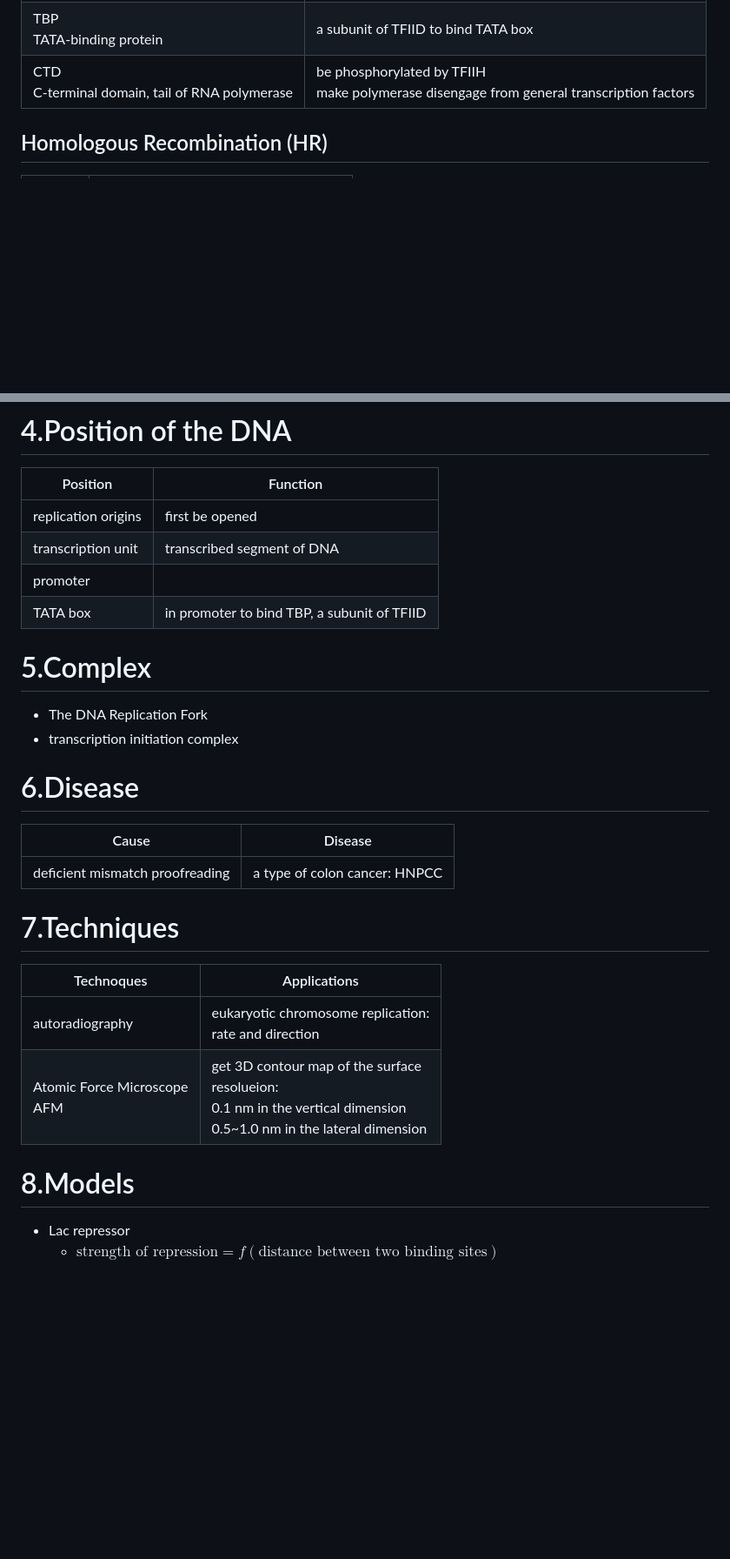
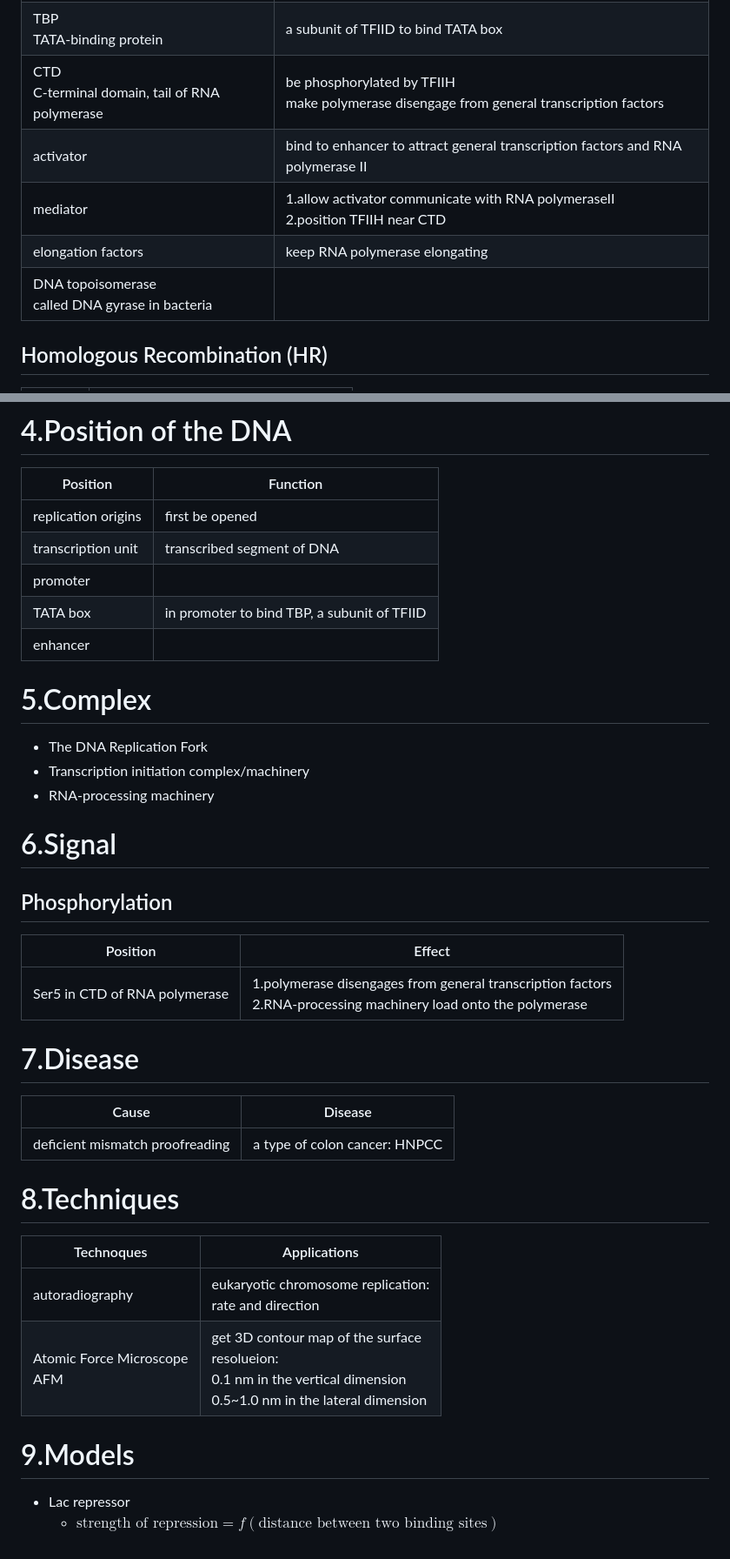
Before and after one commit to BrightMoon-FFRC037/Literature, a Markdown page: Books/Notes For Biology.md, 2 parts joined by grey strips. Shown at 87% size. GitHub-like rendering; blank space fills up the shorter version.

Commit message:
updated on 9.5

```diff
--- a/Books/Notes For Biology.md
+++ b/Books/Notes For Biology.md
@@ -98,6 +99,11 @@
 |general transcription factors<br>(eukaryote)<br>TFIIA, TFIIB, TFIID...|to begin transcription|
 |TBP<br>TATA-binding protein|a subunit of TFIID to bind TATA box|
 |CTD<br>C-terminal domain, tail of RNA polymerase|be phosphorylated by TFIIH<br>make polymerase disengage from general transcription factors|
+|activator|bind to enhancer to attract general transcription factors and RNA polymerase II|
+|mediator|1.allow activator communicate with RNA polymeraseII<br>2.position TFIIH near CTD|
+|elongation factors|keep RNA polymerase elongating|
+|DNA topoisomerase<br>called DNA gyrase in bacteria||
+
 
 ## Homologous Recombination (HR)
 
@@ -137,27 +143,38 @@
 |transcription unit|transcribed segment of DNA|
 |promoter||
 |TATA box|in promoter to bind TBP, a subunit of TFIID|
+|enhancer||
 
 
 # 5.Complex
 
 * The DNA Replication Fork
-* transcription initiation complex
+* Transcription initiation complex/machinery
+* RNA-processing machinery
 
-# 6.Disease
+# 6.Signal
+
+## Phosphorylation
+
+|Position|Effect|
+|-|-|
+|Ser5 in CTD of RNA polymerase|1.polymerase disengages from general transcription factors<br>2.RNA-processing machinery load onto the polymerase|
+
+
+# 7.Disease
 
 |Cause|Disease|
 |-|-|
 |deficient mismatch proofreading|a type of colon cancer: HNPCC|
 
-# 7.Techniques
+# 8.Techniques
 
 |Technoques|Applications|
 |-|-|
 |autoradiography|eukaryotic chromosome replication:<br>rate and direction|
 |Atomic Force Microscope<br>AFM|get 3D contour map of the surface<br>resolueion:<br>0.1 nm in the vertical dimension<br>0.5~1.0 nm in the lateral dimension|
 
-# 8.Models
+# 9.Models
 
 * Lac repressor
     * $\text{strength of repression} = f(\text{distance between two binding sites})$
```
Also changed, not shown: other parts of Books/Notes For Biology.md (+1 -0 lines).
